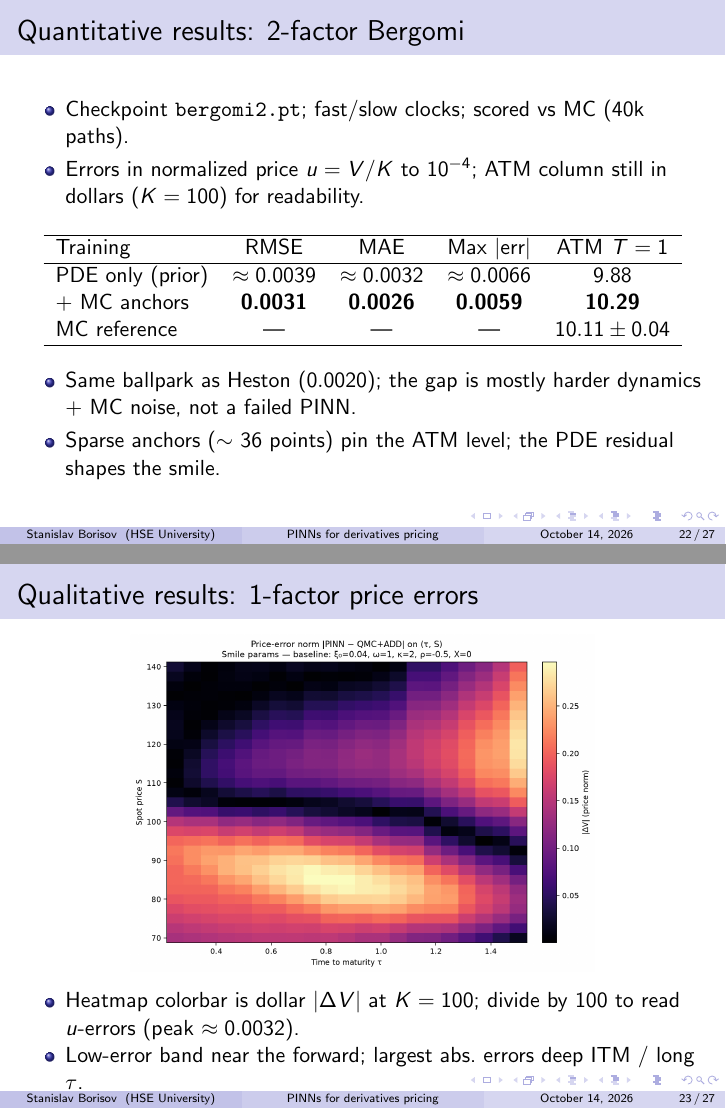
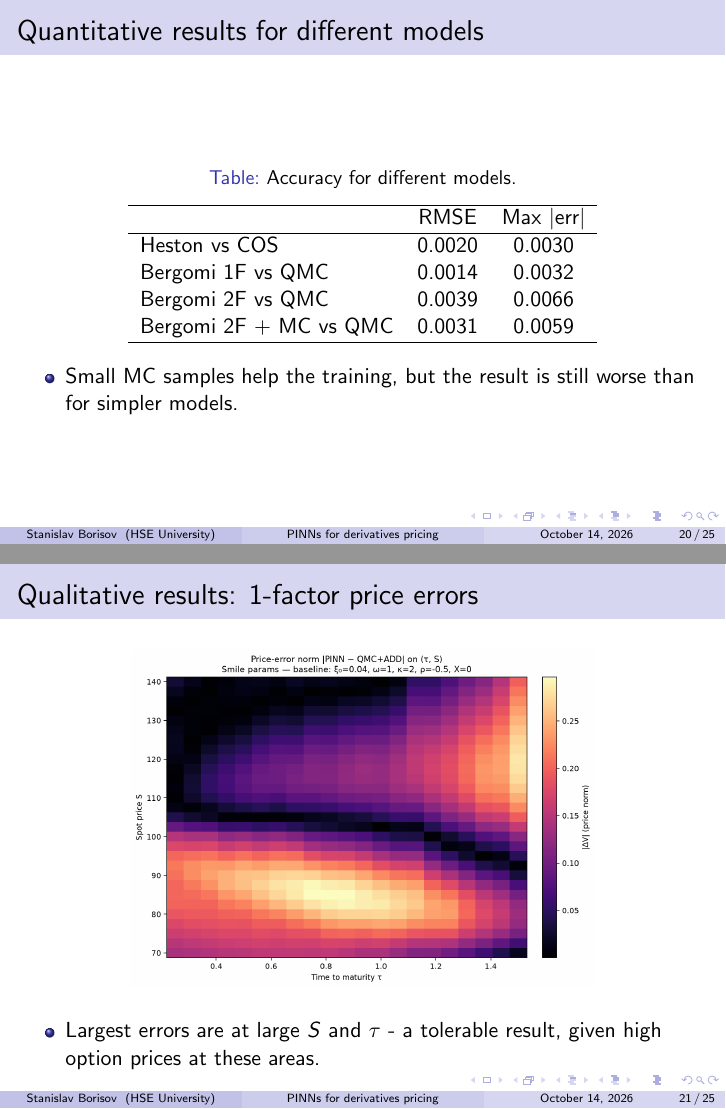
Before and after one commit to svborisov01/Physics-informed-Neural-Networks-for-Derivative-Pricing, LaTeX slides (slides/main.tex): pages 22 and 23 of 27 before the commit and pages 20 and 21 of 25 after it, joined at a grey line. Compiled offline with pdfLaTeX.

Commit message:
updated slides again

```diff
--- a/slides/main.tex
+++ b/slides/main.tex
@@ -285,6 +285,3 @@ MC   & 0.0060 & 0.0110 & [n/a] & 21000 $\mu$s \\
 \end{frame}
 
 \begin{frame}
-\frametitle{Reading the errors: same units as Heston}
-\begin{itemize}
-    \item Heston table reports errors in normalized price \(u=V/K\) (RMSE \(0.0020\), max \(0.0030\)).
@@ -305,13 +288,16 @@ MC   & 0.0060 & 0.0110 & [n/a] & 21000 $\mu$s \\
-    \item Fine grid: errors in normalized price \(u=V/K\) (same as Heston).
-\end{itemize}
+\frametitle{Quantitative results for different models}
 \begin{table}[t]
 \centering
-\begin{tabular}{lcccc}
+\caption{Accuracy for different models.}
+\label{tab:pricing-comparison-bergomi}
+\begin{tabular}{lccc}
 \hline
- & RMSE & MAE & Max $|$err$|$ & Rel.\ RMSE \\
+ & RMSE & Max $|$err$|$ \\
 \hline
-PINN vs QMC+ADD & 0.0014 & 0.0011 & 0.0032 & 0.0610 \\
-Heston PINN (ref.) & 0.0020 & --- & 0.0030 & --- \\
+Heston vs COS & 0.0020 & 0.0030 \\
+Bergomi 1F vs QMC & 0.0014 & 0.0032\\
+Bergomi 2F vs QMC & 0.0039 & 0.0066\\
+Bergomi 2F + MC vs QMC & 0.0031 & 0.0059\\
 \hline
 \end{tabular}
 \end{table}
@@ -324,24 +305,4 @@ Heston PINN (ref.) & 0.0020 & --- & 0.0030 & --- \\
-\begin{frame}
-\frametitle{Quantitative results: 2-factor Bergomi}
-\begin{itemize}
-    \item Checkpoint \texttt{bergomi2.pt}; fast/slow clocks; scored vs MC (40k paths).
-    \item Errors in normalized price \(u=V/K\) to \(10^{-4}\); ATM column still in dollars (\(K=100\)) for readability.
-\end{itemize}
-\begin{table}[t]
-\centering
-\begin{tabular}{lcccc}
-\hline
-Training & RMSE & MAE & Max $|$err$|$ & ATM $T=1$ \\
-\hline
-PDE only (prior) & $\approx 0.0039$ & $\approx 0.0032$ & $\approx 0.0066$ & 9.88 \\
-+ MC anchors & \textbf{0.0031} & \textbf{0.0026} & \textbf{0.0059} & \textbf{10.29} \\
-MC reference & --- & --- & --- & $10.11\pm 0.04$ \\
-\hline
-\end{tabular}
-\end{table}
-\begin{itemize}
-    \item Same ballpark as Heston (\(0.0020\)); the gap is mostly harder dynamics + MC noise, not a failed PINN.
-    \item Sparse anchors (\(\sim\) 36 points) pin the ATM level; the PDE residual shapes the smile.
+    \item Small MC samples help the training, but the result is still worse than for simpler models.
 \end{itemize}
 \end{frame}
 
@@ -351,8 +312,7 @@ MC reference & --- & --- & --- & $10.11\pm 0.04$ \\
     \includegraphics[width=0.68\textwidth]{Graphs/heatmap_baseline.png}
 \end{center}
 \begin{itemize}
-    \item Heatmap colorbar is dollar \(|\Delta V|\) at \(K=100\); divide by \(100\) to read \(u\)-errors (peak \(\approx 0.0032\)).
-    \item Low-error band near the forward; largest abs.\ errors deep ITM / long \(\tau\).
+    \item Largest errors are at large $S$ and $\tau$ - a tolerable result, given high option prices at these areas.
 \end{itemize}
 \end{frame}
 
```
Also changed, not shown: slides/main.pdf, slides/main.tex (28 more changed lines).
